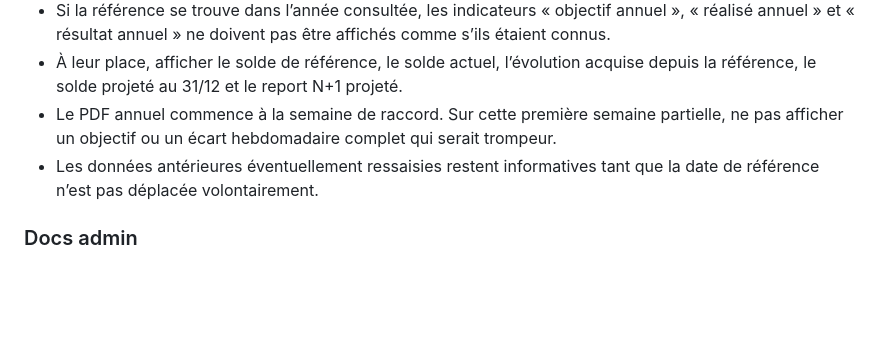
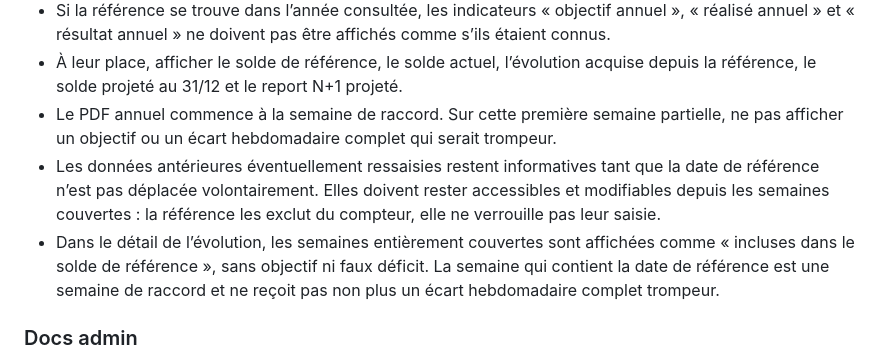
Before and after one commit to lemlaurie-hub/mes-heures, a Markdown page: README_LEON.md, the part around the change. Drawn GitHub-style; blank space fills up the shorter version.

Commit message:
Respect balance reference in planning detail

```diff
--- a/README_LEON.md
+++ b/README_LEON.md
@@ -196,7 +196,8 @@ Le point de référence (`balanceReferenceDate` et `balanceReferenceMinutes`) co
 - Si la référence se trouve dans l’année consultée, les indicateurs « objectif annuel », « réalisé annuel » et « résultat annuel » ne doivent pas être affichés comme s’ils étaient connus.
 - À leur place, afficher le solde de référence, le solde actuel, l’évolution acquise depuis la référence, le solde projeté au 31/12 et le report N+1 projeté.
 - Le PDF annuel commence à la semaine de raccord. Sur cette première semaine partielle, ne pas afficher un objectif ou un écart hebdomadaire complet qui serait trompeur.
-- Les données antérieures éventuellement ressaisies restent informatives tant que la date de référence n’est pas déplacée volontairement.
+- Les données antérieures éventuellement ressaisies restent informatives tant que la date de référence n’est pas déplacée volontairement. Elles doivent rester accessibles et modifiables depuis les semaines couvertes : la référence les exclut du compteur, elle ne verrouille pas leur saisie.
+- Dans le détail de l’évolution, les semaines entièrement couvertes sont affichées comme « incluses dans le solde de référence », sans objectif ni faux déficit. La semaine qui contient la date de référence est une semaine de raccord et ne reçoit pas non plus un écart hebdomadaire complet trompeur.
 
 ### Docs admin
 
```
